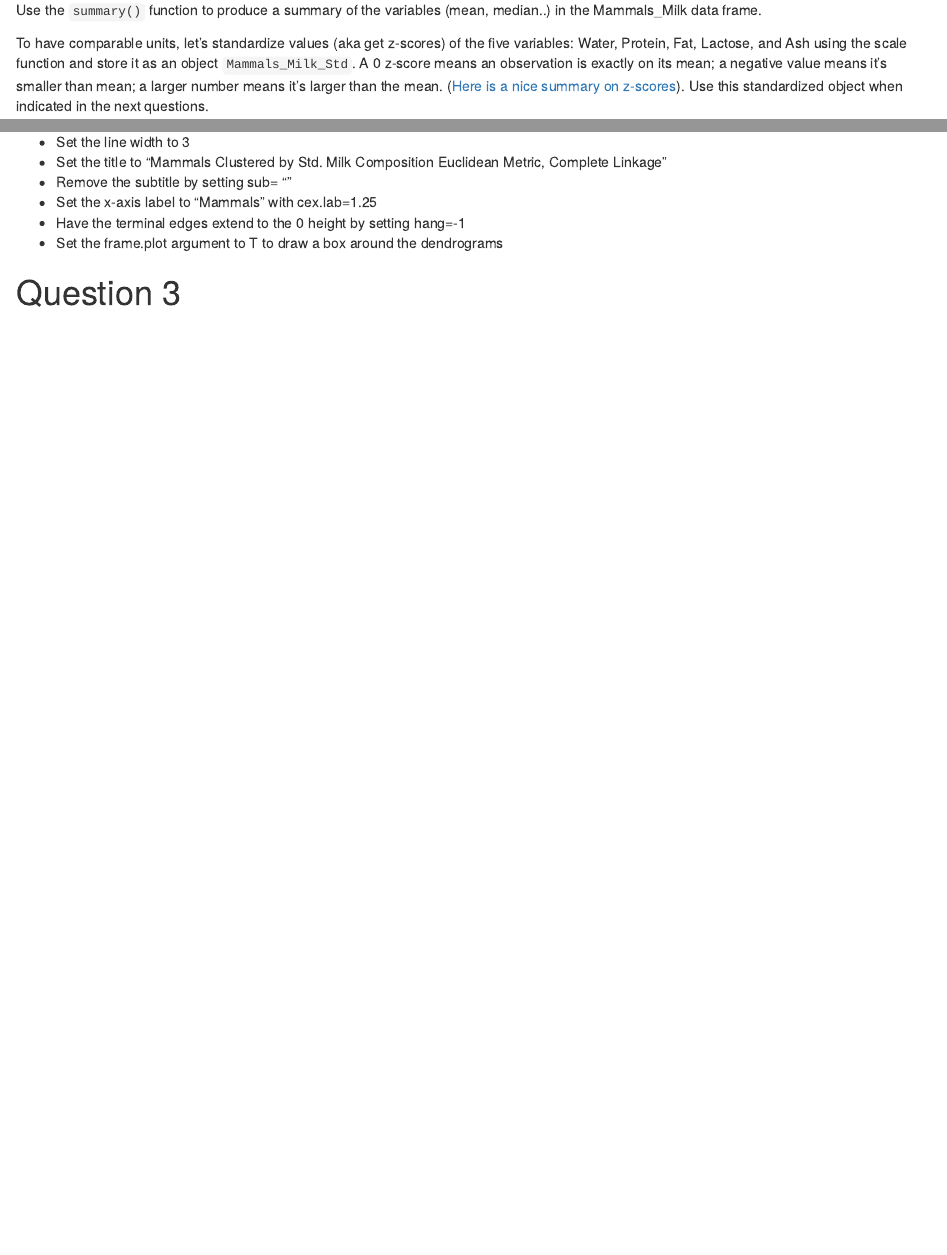
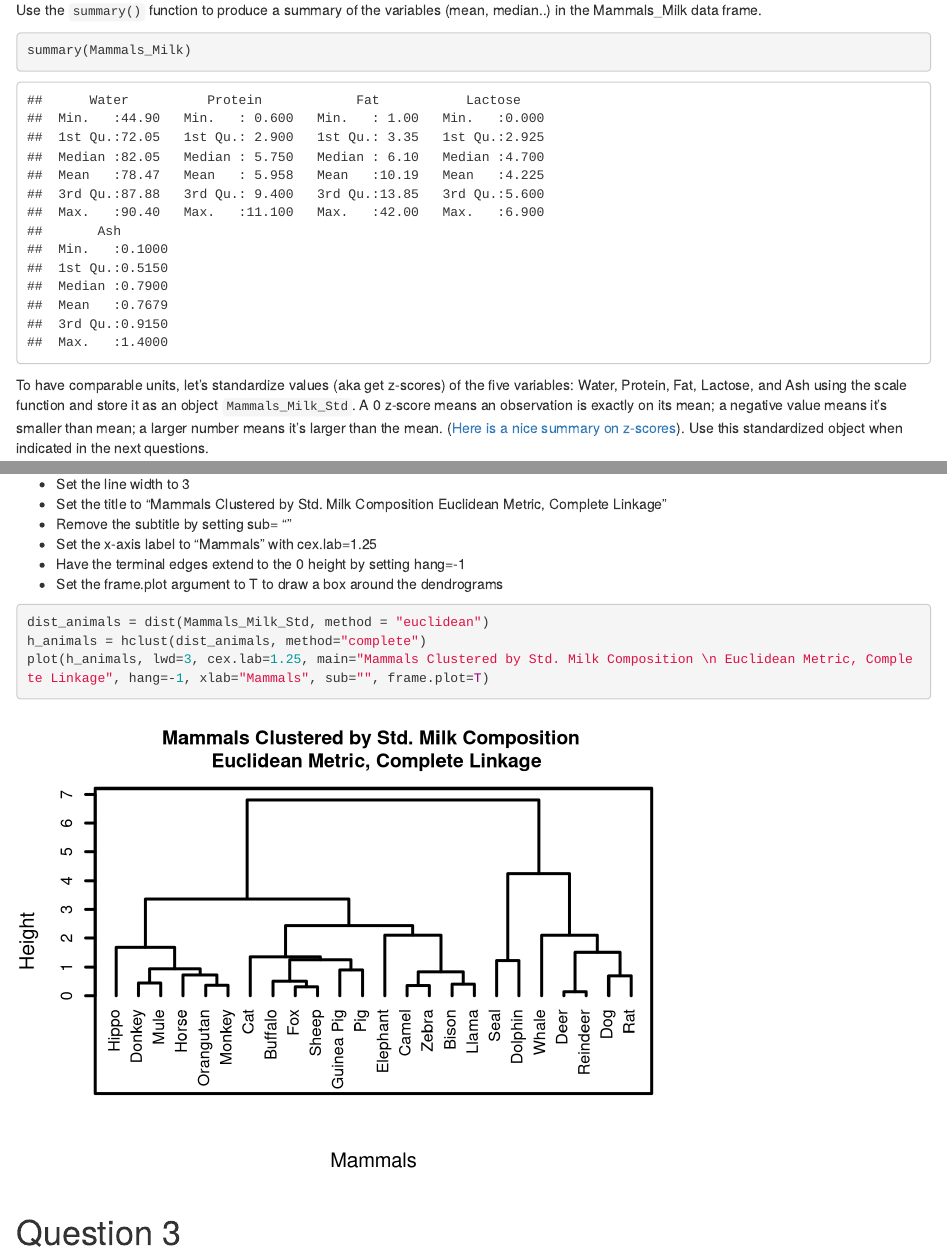
Before and after one commit to dTomGehman/DATA180, an R Markdown document (hw6/hw6.Rmd): the page in a window 1100 px wide, from 650 px down, and a second part further down, joined at a grey line. Rendered offline with R 4.5, knitr and Pandoc, with nearby package versions.

Commit message:
Questions 1&2
Finished first two questions

````diff
--- a/hw6/hw6.Rmd
+++ b/hw6/hw6.Rmd
@@ -2,7 +2,7 @@
 title: "HW 6"
 subtitle: "Data 180, Professor Kennedy"
 author:
-  name: "Your Name"
+  name: "Tom Gehman"
   email: "XXXX@dickinson.edu"
 date: '`r format(Sys.Date(), "%B %d, %Y")`'
 output:
@@ -30,7 +30,7 @@ head(Mammals_Milk)
 Use the `summary()` function to produce a summary of the variables (mean, median..) in the Mammals_Milk data frame.
 
 ```{r}
-
+summary(Mammals_Milk)
 ```
 
 To have comparable units, let's standardize values (aka get z-scores) of the five variables: Water, Protein, Fat, Lactose, and Ash using the scale function and store it as an object `Mammals_Milk_Std`. A 0 z-score means an observation is exactly on its mean; a negative value means it's smaller than mean; a larger number means it's larger than the mean. ([Here is a nice summary on z-scores](https://www.simplypsychology.org/z-score.html)). Use this standardized object when indicated in the next questions.
@@ -50,7 +50,9 @@ Use hierarchical clustering (i.e. `hclust`) to cluster the animals based on the
 *	Set the frame.plot argument to T to draw a box around the dendrograms
 
 ```{r}
-
+dist_animals = dist(Mammals_Milk_Std, method = "euclidean")
+h_animals = hclust(dist_animals, method="complete")
+plot(h_animals, lwd=3, cex.lab=1.25, main="Mammals Clustered by Std. Milk Composition \n Euclidean Metric, Complete Linkage", hang=-1, xlab="Mammals", sub="", frame.plot=T)
 ```
 
 # Question 3
````
